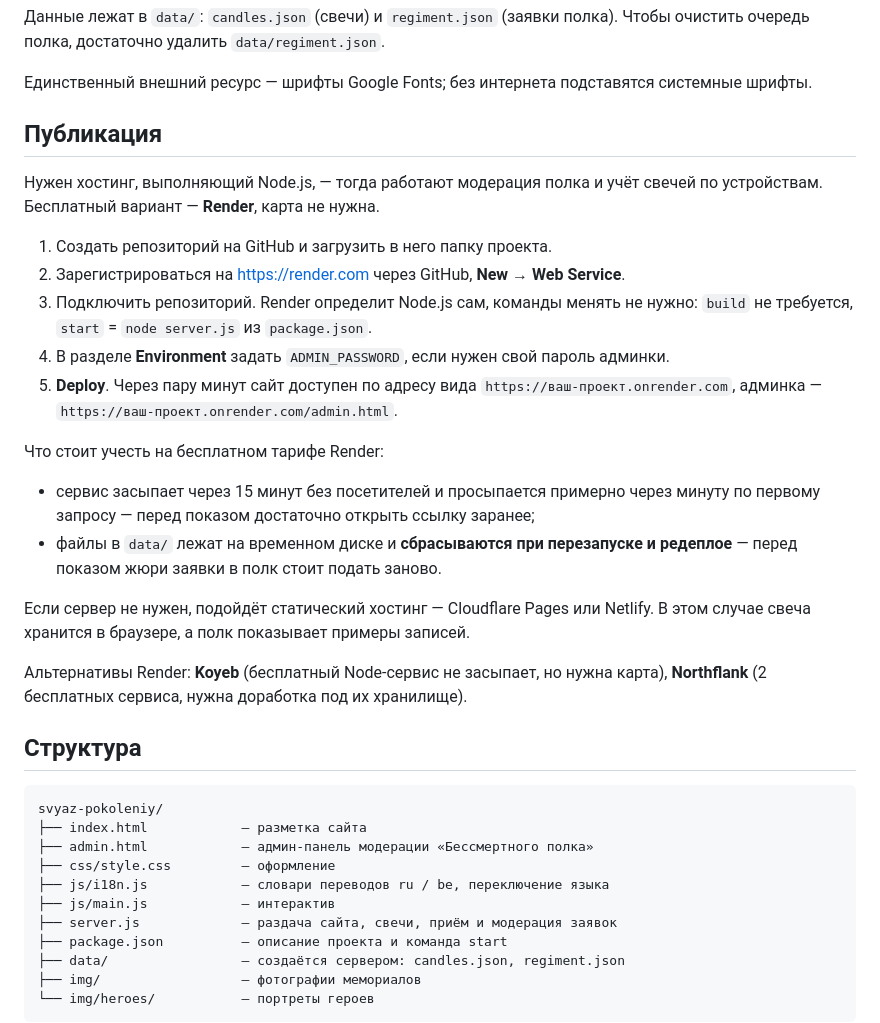
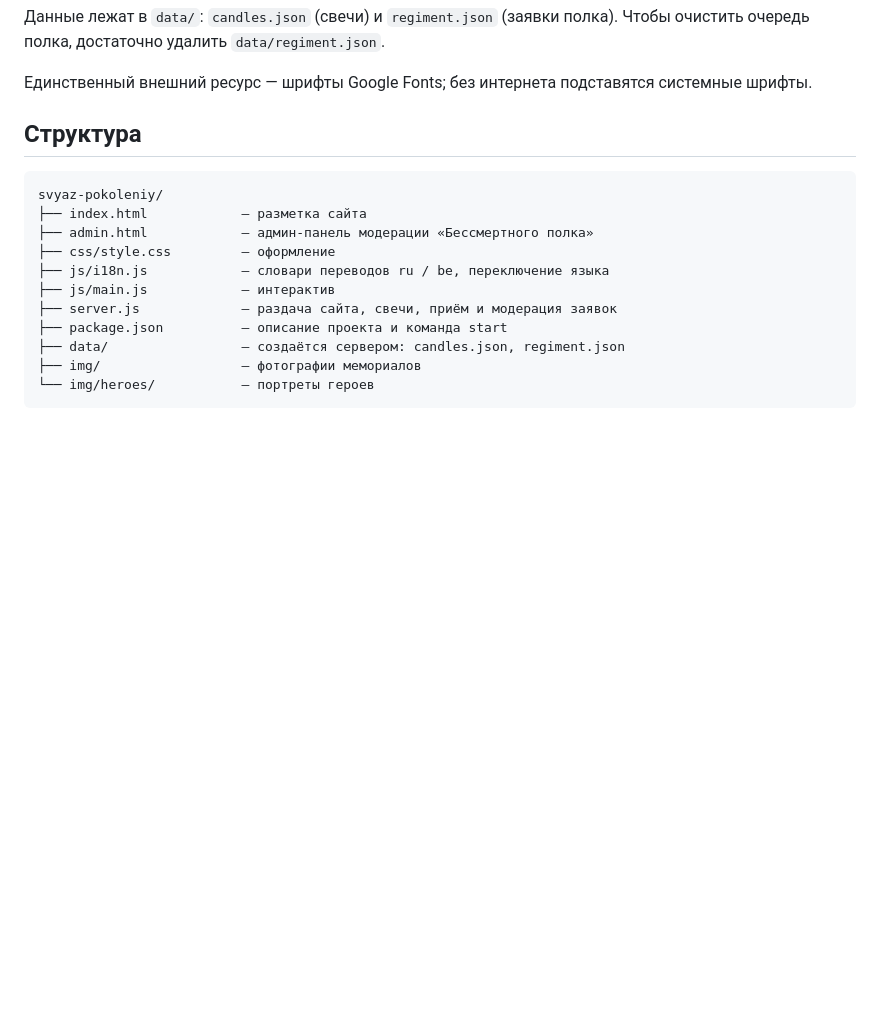
Before and after one commit to H1ppoG/The-connection-between-generations-we-remember, a Markdown page: README.md, the part around the change. Rendered like a GitHub page; blank space fills up the shorter version.

```diff
--- a/README.md
+++ b/README.md
@@ -62,31 +62,6 @@ node server.js
 
 Единственный внешний ресурс — шрифты Google Fonts; без интернета подставятся системные шрифты.
 
-## Публикация
-
-Нужен хостинг, выполняющий Node.js, — тогда работают модерация полка и учёт свечей по устройствам.
-Бесплатный вариант — **Render**, карта не нужна.
-
-1. Создать репозиторий на GitHub и загрузить в него папку проекта.
-2. Зарегистрироваться на https://render.com через GitHub, **New → Web Service**.
-3. Подключить репозиторий. Render определит Node.js сам, команды менять не нужно:
-   `build` не требуется, `start` = `node server.js` из `package.json`.
-4. В разделе **Environment** задать `ADMIN_PASSWORD`, если нужен свой пароль админки.
-5. **Deploy**. Через пару минут сайт доступен по адресу вида `https://ваш-проект.onrender.com`,
-   админка — `https://ваш-проект.onrender.com/admin.html`.
-
-Что стоит учесть на бесплатном тарифе Render:
-
-- сервис засыпает через 15 минут без посетителей и просыпается примерно через минуту по первому
-  запросу — перед показом достаточно открыть ссылку заранее;
-- файлы в `data/` лежат на временном диске и **сбрасываются при перезапуске и редеплое** — перед
-  показом жюри заявки в полк стоит подать заново.
-
-Если сервер не нужен, подойдёт статический хостинг — Cloudflare Pages или Netlify. В этом случае
-свеча хранится в браузере, а полк показывает примеры записей.
-
-Альтернативы Render: **Koyeb** (бесплатный Node-сервис не засыпает, но нужна карта),
-**Northflank** (2 бесплатных сервиса, нужна доработка под их хранилище).
 
 ## Структура
 
```
